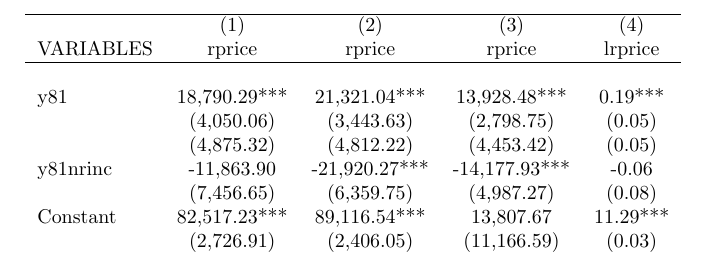
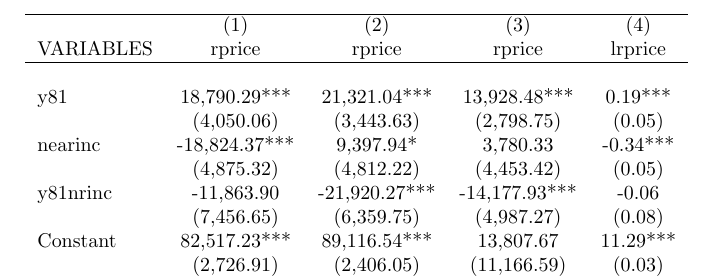
Before and after one commit to zhangyiceee/overleaf, a LaTeX document (output/did_1.tex): part of the page, cut so that both start at the same text. Compiled offline with pdfLaTeX.

Commit message:
Update did_1.tex

```diff
--- a/output/did_1.tex
+++ b/output/did_1.tex
@@ -7,6 +7,7 @@ VARIABLES & rprice & rprice & rprice & lrprice \\ \hline
  &  &  &  &  \\
 y81 & 18,790.29*** & 21,321.04*** & 13,928.48*** & 0.19*** \\
  & (4,050.06) & (3,443.63) & (2,798.75) & (0.05) \\
+nearinc & -18,824.37*** & 9,397.94* & 3,780.33 & -0.34*** \\
  & (4,875.32) & (4,812.22) & (4,453.42) & (0.05) \\
 y81nrinc & -11,863.90 & -21,920.27*** & -14,177.93*** & -0.06 \\
  & (7,456.65) & (6,359.75) & (4,987.27) & (0.08) \\
```
